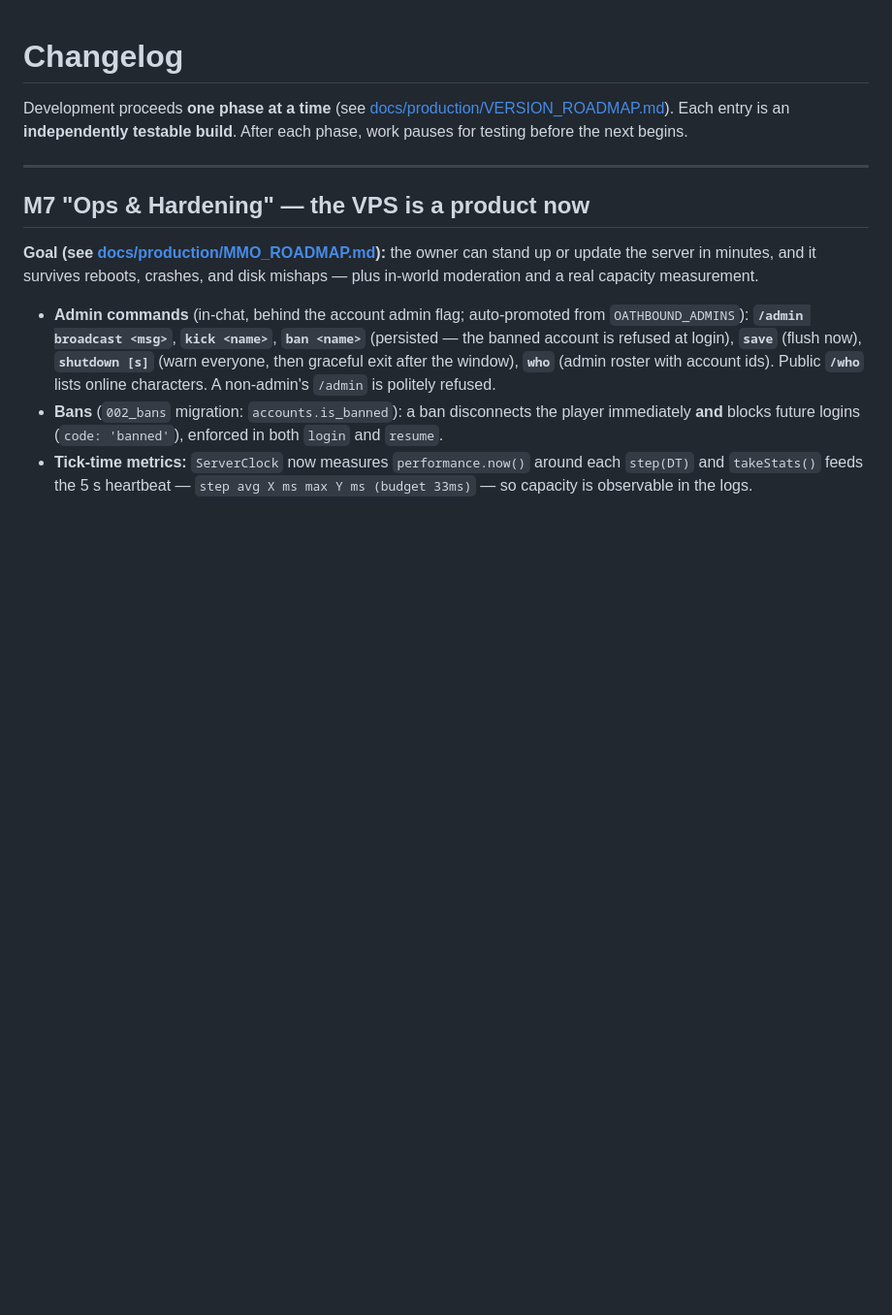
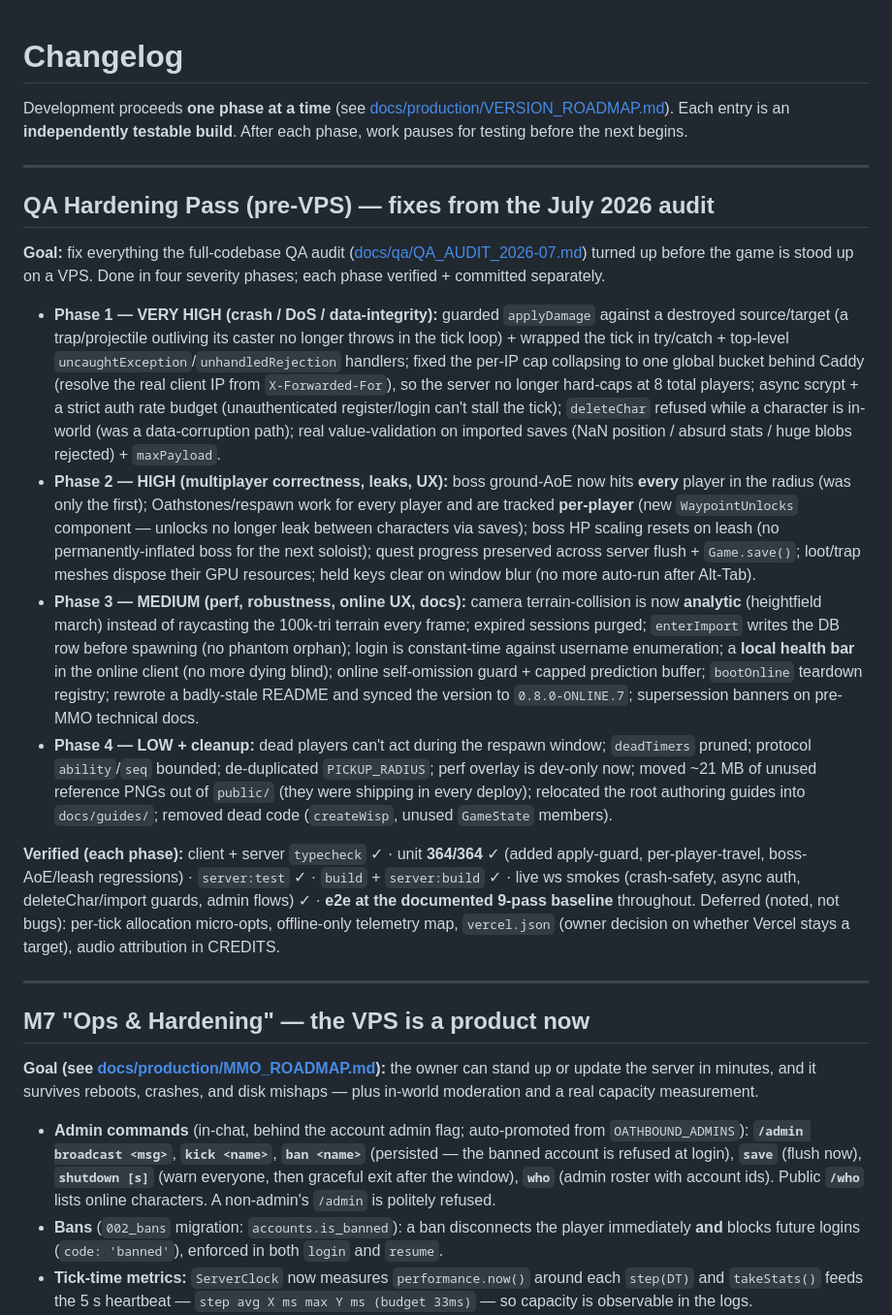
Before and after one commit to EinPallux/Oathbound, a Markdown page: CHANGELOG.md, the part around the change. Shown at 97% size. Drawn GitHub-style; blank space fills up the shorter version.

Commit message:
docs: log the QA hardening pass (4 phases) in CHANGELOG
Co-Authored-By: Claude Opus 4.8 <noreply@anthropic.com>
Claude-Session: https://claude.ai/code/session_019qdr1Fngf4KZhbXPJFBufP

```diff
--- a/CHANGELOG.md
+++ b/CHANGELOG.md
@@ -2,6 +2,18 @@
 
 Development proceeds **one phase at a time** (see [docs/production/VERSION_ROADMAP.md](./docs/production/VERSION_ROADMAP.md)).
 Each entry is an **independently testable build**. After each phase, work pauses for testing before the next begins.
+
+---
+
+## QA Hardening Pass (pre-VPS) — fixes from the July 2026 audit
+**Goal:** fix everything the full-codebase QA audit ([docs/qa/QA_AUDIT_2026-07.md](./docs/qa/QA_AUDIT_2026-07.md)) turned up before the game is stood up on a VPS. Done in four severity phases; each phase verified + committed separately.
+
+- **Phase 1 — VERY HIGH (crash / DoS / data-integrity):** guarded `applyDamage` against a destroyed source/target (a trap/projectile outliving its caster no longer throws in the tick loop) + wrapped the tick in try/catch + top-level `uncaughtException`/`unhandledRejection` handlers; fixed the per-IP cap collapsing to one global bucket behind Caddy (resolve the real client IP from `X-Forwarded-For`), so the server no longer hard-caps at 8 total players; async scrypt + a strict auth rate budget (unauthenticated register/login can't stall the tick); `deleteChar` refused while a character is in-world (was a data-corruption path); real value-validation on imported saves (NaN position / absurd stats / huge blobs rejected) + `maxPayload`.
+- **Phase 2 — HIGH (multiplayer correctness, leaks, UX):** boss ground-AoE now hits **every** player in the radius (was only the first); Oathstones/respawn work for every player and are tracked **per-player** (new `WaypointUnlocks` component — unlocks no longer leak between characters via saves); boss HP scaling resets on leash (no permanently-inflated boss for the next soloist); quest progress preserved across server flush + `Game.save()`; loot/trap meshes dispose their GPU resources; held keys clear on window blur (no more auto-run after Alt-Tab).
+- **Phase 3 — MEDIUM (perf, robustness, online UX, docs):** camera terrain-collision is now **analytic** (heightfield march) instead of raycasting the 100k-tri terrain every frame; expired sessions purged; `enterImport` writes the DB row before spawning (no phantom orphan); login is constant-time against username enumeration; a **local health bar** in the online client (no more dying blind); online self-omission guard + capped prediction buffer; `bootOnline` teardown registry; rewrote a badly-stale README and synced the version to `0.8.0-ONLINE.7`; supersession banners on pre-MMO technical docs.
+- **Phase 4 — LOW + cleanup:** dead players can't act during the respawn window; `deadTimers` pruned; protocol `ability`/`seq` bounded; de-duplicated `PICKUP_RADIUS`; perf overlay is dev-only now; moved ~21 MB of unused reference PNGs out of `public/` (they were shipping in every deploy); relocated the root authoring guides into `docs/guides/`; removed dead code (`createWisp`, unused `GameState` members).
+
+**Verified (each phase):** client + server `typecheck` ✓ · unit **364/364** ✓ (added apply-guard, per-player-travel, boss-AoE/leash regressions) · `server:test` ✓ · `build` + `server:build` ✓ · live ws smokes (crash-safety, async auth, deleteChar/import guards, admin flows) ✓ · **e2e at the documented 9-pass baseline** throughout. Deferred (noted, not bugs): per-tick allocation micro-opts, offline-only telemetry map, `vercel.json` (owner decision on whether Vercel stays a target), audio attribution in CREDITS.
 
 ---
 
```
